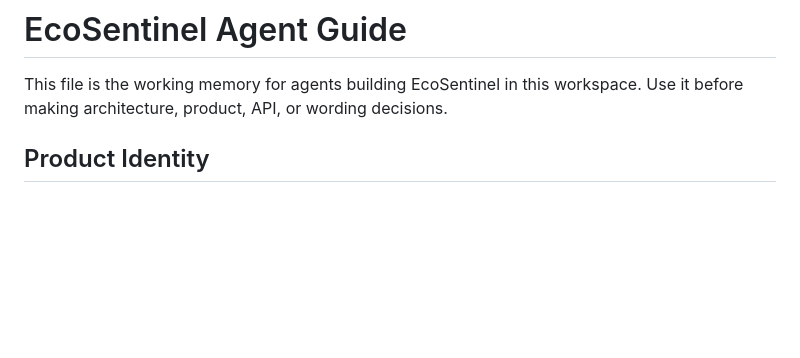
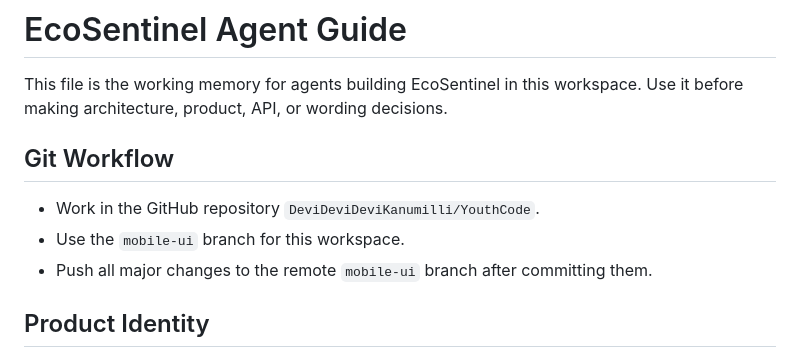
Before and after one commit to DeviDeviDeviKanumilli/YouthCode, a Markdown page: AGENTS.md, the part around the change. Rendered like a GitHub page; blank space fills up the shorter version.

Commit message:
Add mobile UI branch workflow guidance

```diff
--- a/AGENTS.md
+++ b/AGENTS.md
@@ -1,6 +1,12 @@
 # EcoSentinel Agent Guide
 
 This file is the working memory for agents building EcoSentinel in this workspace. Use it before making architecture, product, API, or wording decisions.
+
+## Git Workflow
+
+- Work in the GitHub repository `DeviDeviDeviKanumilli/YouthCode`.
+- Use the `mobile-ui` branch for this workspace.
+- Push all major changes to the remote `mobile-ui` branch after committing them.
 
 ## Product Identity
 
```
